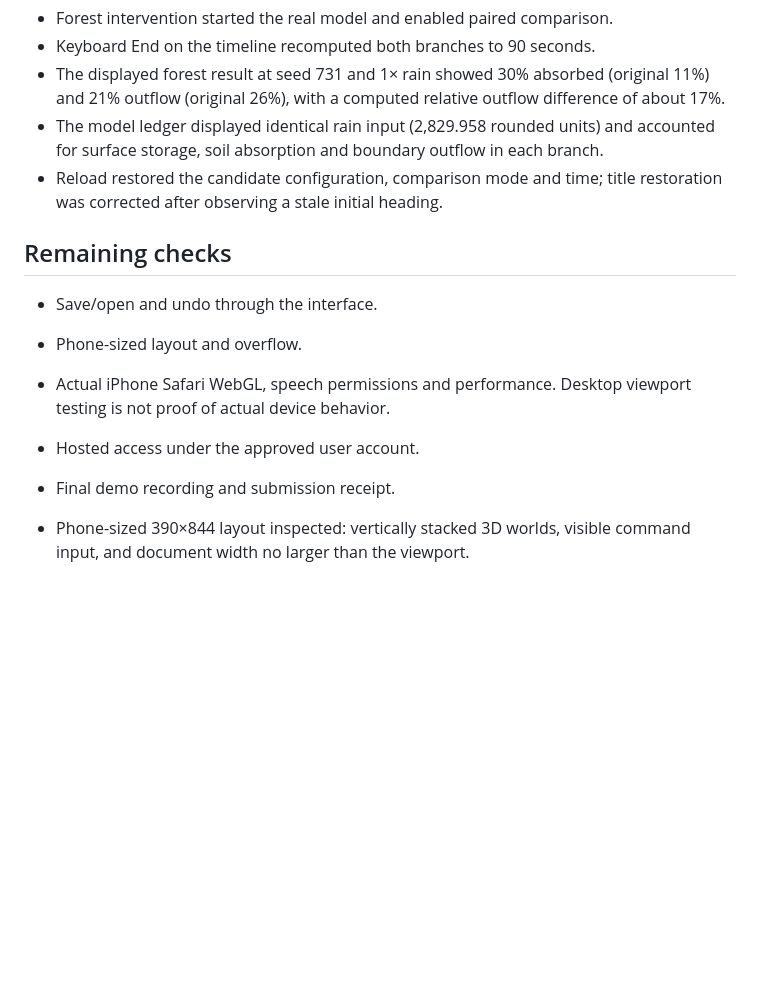
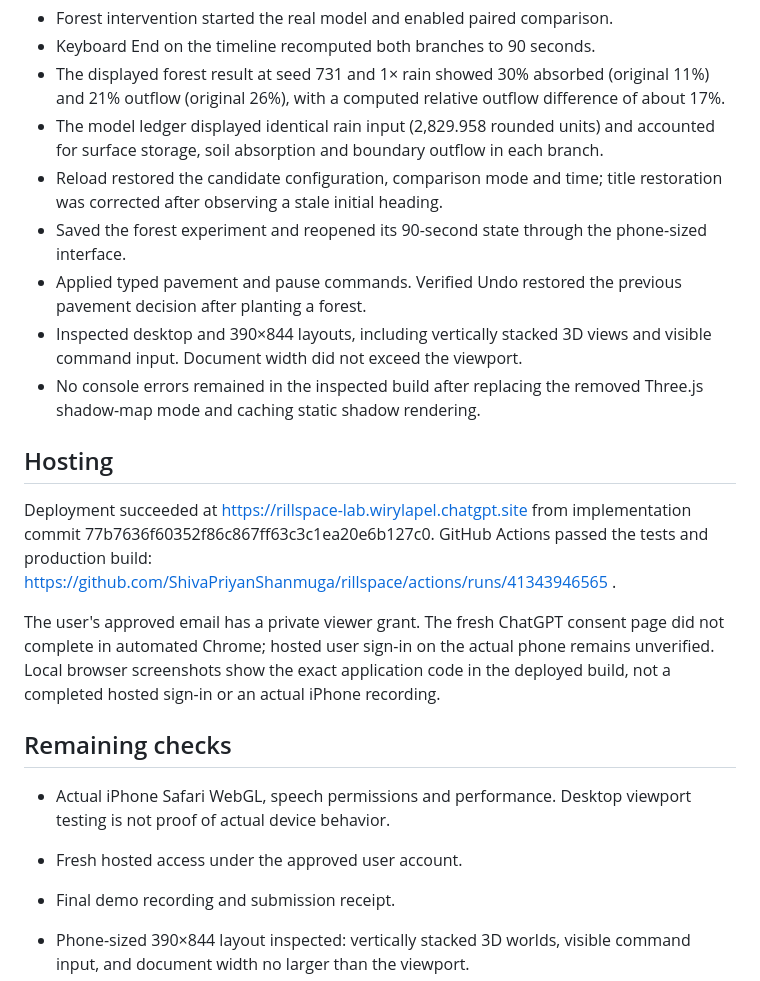
Before and after one commit to ShivaPriyanShanmuga/rillspace, a Markdown page: docs/VALIDATION.md, the part around the change. Rendered like a GitHub page; blank space fills up the shorter version.

```diff
--- a/docs/VALIDATION.md
+++ b/docs/VALIDATION.md
@@ -13,13 +13,21 @@ Nine tests pass: no unforced water, conservation/nonnegativity across covers, sh
 - The displayed forest result at seed 731 and 1× rain showed 30% absorbed (original 11%) and 21% outflow (original 26%), with a computed relative outflow difference of about 17%.
 - The model ledger displayed identical rain input (2,829.958 rounded units) and accounted for surface storage, soil absorption and boundary outflow in each branch.
 - Reload restored the candidate configuration, comparison mode and time; title restoration was corrected after observing a stale initial heading.
+- Saved the forest experiment and reopened its 90-second state through the phone-sized interface.
+- Applied typed pavement and pause commands. Verified Undo restored the previous pavement decision after planting a forest.
+- Inspected desktop and 390×844 layouts, including vertically stacked 3D views and visible command input. Document width did not exceed the viewport.
+- No console errors remained in the inspected build after replacing the removed Three.js shadow-map mode and caching static shadow rendering.
+
+## Hosting
+
+Deployment succeeded at https://rillspace-lab.wirylapel.chatgpt.site from implementation commit 77b7636f60352f86c867ff63c3c1ea20e6b127c0. GitHub Actions passed the tests and production build: https://github.com/ShivaPriyanShanmuga/rillspace/actions/runs/41343946565 .
+
+The user's approved email has a private viewer grant. The fresh ChatGPT consent page did not complete in automated Chrome; hosted user sign-in on the actual phone remains unverified. Local browser screenshots show the exact application code in the deployed build, not a completed hosted sign-in or an actual iPhone recording.
 
 ## Remaining checks
 
-- Save/open and undo through the interface.
-- Phone-sized layout and overflow.
 - Actual iPhone Safari WebGL, speech permissions and performance. Desktop viewport testing is not proof of actual device behavior.
-- Hosted access under the approved user account.
+- Fresh hosted access under the approved user account.
 - Final demo recording and submission receipt.
 
 - Phone-sized 390×844 layout inspected: vertically stacked 3D worlds, visible command input, and document width no larger than the viewport.
```
Also changed, not shown: README.md (+4 -0 lines), docs/SUBMISSION-DRAFT.md (added, +42 -0 lines), docs/images/preview.png (added).
